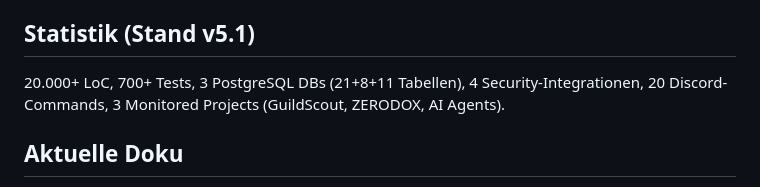
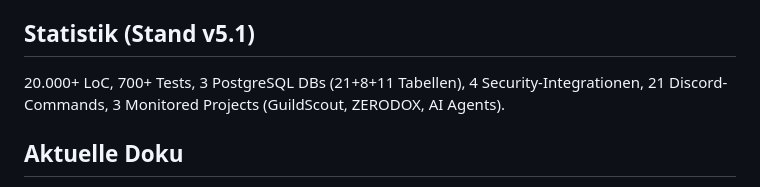
Before and after one commit to Commandershadow9/shadowops-bot, a Markdown page: CLAUDE.md, the part around the change. Rendered like a GitHub page.

Commit message:
docs(doku): Drift-Refresh 2026-06-12 — project_monitor.py Beschreibung + Command-Zaehler 21
- project_monitor.py Eintrag: Monitoring-Engine-Details wiederherstellen (war durch
  fehlende Rebase-Basis auf main getrunnt; main hatte sie seit 508728f/2026-06-10)
- Statistik: 20 → 21 Discord-Commands (/maintenance in admin.py seit d1e22e18/2026-06-09)

```diff
--- a/CLAUDE.md
+++ b/CLAUDE.md
@@ -277,7 +277,7 @@ Worker-Konventionen:
 
 ## Statistik (Stand v5.1)
 
-20.000+ LoC, 700+ Tests, 3 PostgreSQL DBs (21+8+11 Tabellen), 4 Security-Integrationen, 20 Discord-Commands, 3 Monitored Projects (GuildScout, ZERODOX, AI Agents).
+20.000+ LoC, 700+ Tests, 3 PostgreSQL DBs (21+8+11 Tabellen), 4 Security-Integrationen, 21 Discord-Commands, 3 Monitored Projects (GuildScout, ZERODOX, AI Agents).
 
 ## Aktuelle Doku
 
```
